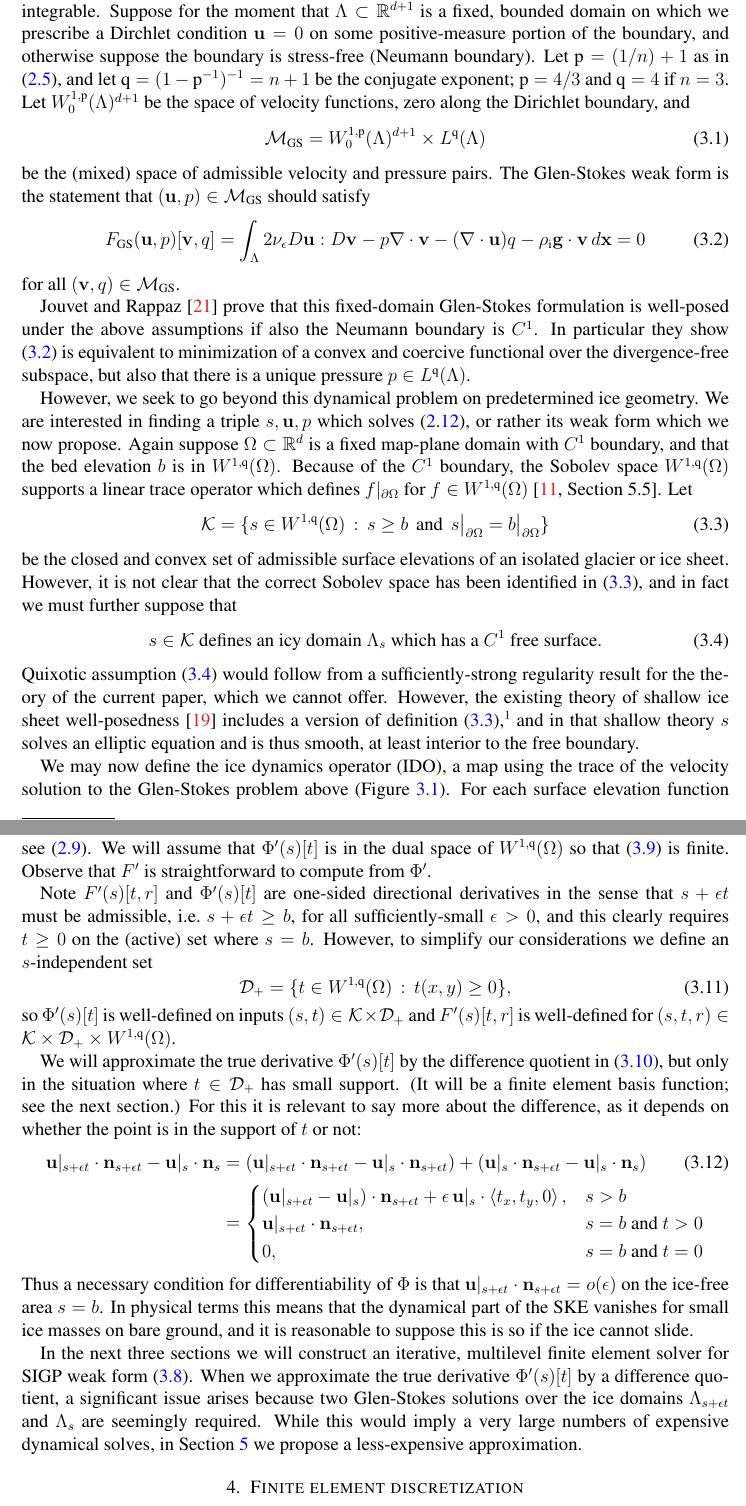
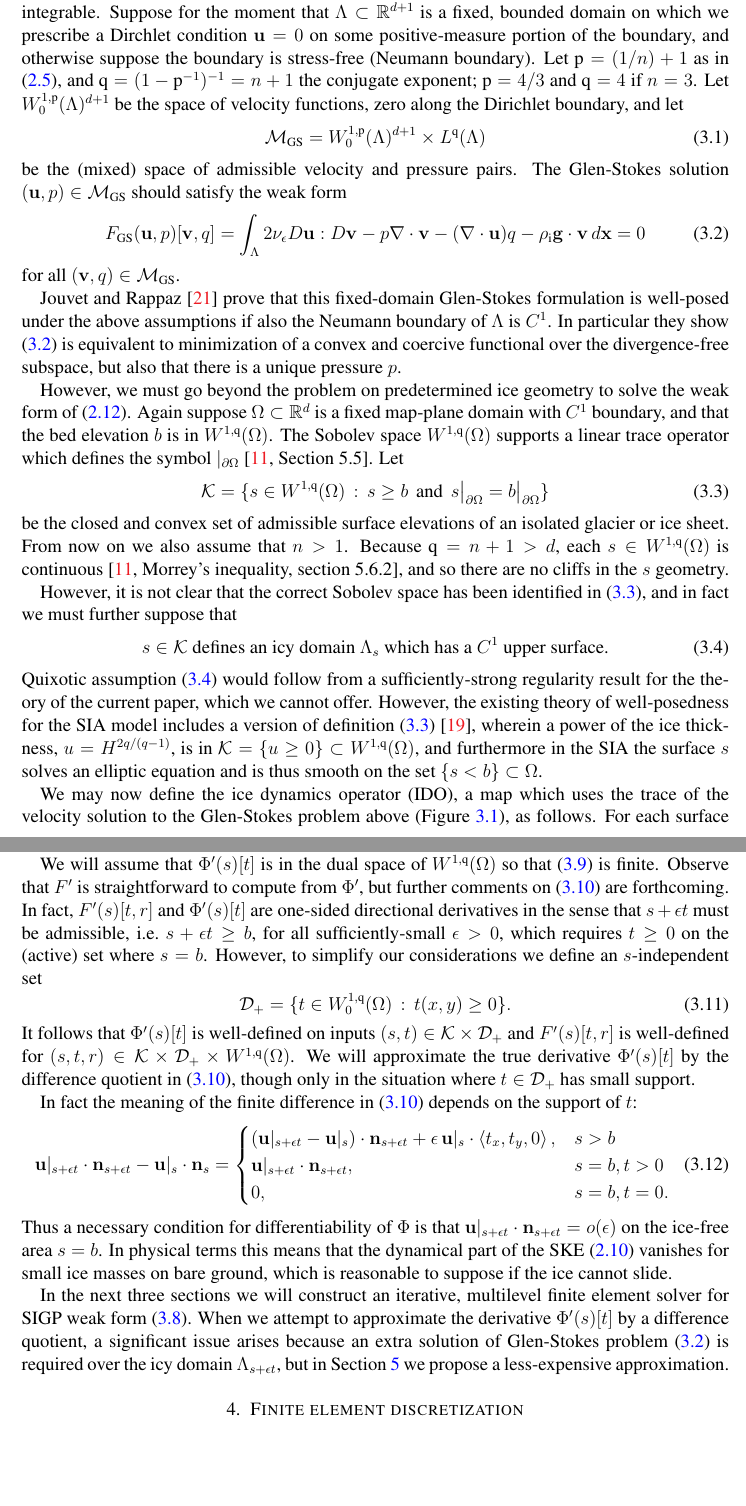
Before and after one commit to bueler/multilevel-stokes-geometry, a LaTeX paper (paper/msg.tex): two parts of pages 5 and 8 of 18, joined at a grey line, cut so that both start at the same text, the shorter picture padded with empty space. Compiled offline with pdfLaTeX.

Commit message:
Edits section 3.

```diff
--- a/paper/msg.tex
+++ b/paper/msg.tex
@@ -218,26 +220,28 @@ The weak form of the fixed-geometry Glen-Stokes model for ice flow, which extend
 
-Denote by $W^{\text{k},\text{r}}$ the Sobolev space \cite{Evans2010} of functions with $k$ derivatives which are $r$th-power integrable.  Suppose for the moment that $\Lambda \subset \RR^{d+1}$ is a fixed, bounded domain on which we prescribe a Dirchlet condition $\bu=0$ on some positive-measure portion of the boundary, and otherwise suppose the boundary is stress-free (Neumann boundary).  Let $\pp=(1/n)+1$ as in \eqref{eq:regeffvisc}, and let $\qq=(1-\pp^{-1})^{-1}=n+1$ be the conjugate exponent; $\pp=4/3$ and $\qq = 4$ if $n=3$.  Let $W_0^{1,\pp}(\Lambda)^{d+1}$ be the space of velocity functions, zero along the Dirichlet boundary, and
+Denote by $W^{k,r}$ the Sobolev space \cite{Evans2010} of functions with $k$ derivatives which are $r$th-power integrable.  Suppose for the moment that $\Lambda \subset \RR^{d+1}$ is a fixed, bounded domain on which we prescribe a Dirchlet condition $\bu=0$ on some positive-measure portion of the boundary, and otherwise suppose the boundary is stress-free (Neumann boundary).  Let $\pp=(1/n)+1$ as in \eqref{eq:regeffvisc}, and $\qq=(1-\pp^{-1})^{-1}=n+1$ the conjugate exponent; $\pp=4/3$ and $\qq = 4$ if $n=3$.  Let $W_0^{1,\pp}(\Lambda)^{d+1}$ be the space of velocity functions, zero along the Dirichlet boundary, and let
 \begin{equation}
 \mathcal{M}_{\text{GS}} = W_0^{1,\pp}(\Lambda)^{d+1} \times L^\qq(\Lambda)  \label{eq:mixed}
 \end{equation}
-be the (mixed) space of admissible velocity and pressure pairs.  The Glen-Stokes weak form is the statement that $(\bu,p) \in \mathcal{M}_{\text{GS}}$ should satisfy
+be the (mixed) space of admissible velocity and pressure pairs.  The Glen-Stokes solution $(\bu,p) \in \mathcal{M}_{\text{GS}}$ should satisfy the weak form
 \begin{equation}
 F_{\text{GS}}(\bu,p)[\bv,q] = \int_\Lambda 2 \nu_\eps D\bu : D\bv - p \Div\bv - (\Div\bu) q - \rhoi \bg \cdot \bv\,d\bx = 0 \label{eq:glenstokesweak}
 \end{equation}
 for all $(\bv,q) \in \mathcal{M}_{\text{GS}}$.
 
-Jouvet and Rappaz \cite{JouvetRappaz2011} prove that this fixed-domain Glen-Stokes formulation is well-posed under the above assumptions if also the Neumann boundary is $C^1$.  In particular they show \eqref{eq:glenstokesweak} is equivalent to minimization of a convex and coercive functional over the divergence-free subspace, but also that there is a unique pressure $p\in L^\qq(\Lambda)$.
+Jouvet and Rappaz \cite{JouvetRappaz2011} prove that this fixed-domain Glen-Stokes formulation is well-posed under the above assumptions if also the Neumann boundary of $\Lambda$ is $C^1$.  In particular they show \eqref{eq:glenstokesweak} is equivalent to minimization of a convex and coercive functional over the divergence-free subspace, but also that there is a unique pressure $p$.
 
-However, we seek to go beyond this dynamical problem on predetermined ice geometry.  We are interested in finding a triple $s,\bu,p$ which solves \eqref{eq:strongform}, or rather its weak form which we now propose.  Again suppose $\Omega \subset \RR^d$ is a fixed map-plane domain with $C^1$ boundary, and that the bed elevation $b$ is in $W^{1,\qq}(\Omega)$.  Because of the $C^1$ boundary, the Sobolev space $W^{1,\qq}(\Omega)$ supports a linear trace operator which defines $f|_{\partial \Omega}$ for $f \in W^{1,\qq}(\Omega)$ \cite[Section 5.5]{Evans2010}.  Let
+However, we must go beyond the problem on predetermined ice geometry to solve the weak form of \eqref{eq:strongform}.  Again suppose $\Omega \subset \RR^d$ is a fixed map-plane domain with $C^1$ boundary, and that the bed elevation $b$ is in $W^{1,\qq}(\Omega)$.  The Sobolev space $W^{1,\qq}(\Omega)$ supports a linear trace operator which defines the symbol $|_{\partial \Omega}$ \cite[Section 5.5]{Evans2010}.  Let
 \begin{equation}
 \mathcal{K} = \{s \in W^{1,\qq}(\Omega) \,:\, s \ge b \, \text{ and } \, s\big|_{\partial\Omega} = b\big|_{\partial\Omega}\}  \label{eq:Kconstraintset}
 \end{equation}
-be the closed and convex set of admissible surface elevations of an isolated glacier or ice sheet.  However, it is not clear that the correct Sobolev space has been identified in \eqref{eq:Kconstraintset}, and in fact we must further suppose that
+be the closed and convex set of admissible surface elevations of an isolated glacier or ice sheet.  From now on we also assume that $n>1$.  Because $\qq = n+1 > d$, each $s \in W^{1,\qq}(\Omega)$ is continuous \cite[Morrey's inequality, section 5.6.2]{Evans2010}, and so there are no cliffs in the $s$ geometry.
+
+However, it is not clear that the correct Sobolev space has been identified in \eqref{eq:Kconstraintset}, and in fact we must further suppose that
 \begin{equation}
-s\in \mathcal{K} \text{ defines an icy domain } \Lambda_s \text{ which has a $C^1$ free surface.} \label{eq:quixotic}
+s\in \mathcal{K} \text{ defines an icy domain } \Lambda_s \text{ which has a $C^1$ upper surface.} \label{eq:quixotic}
 \end{equation}
-Quixotic assumption \eqref{eq:quixotic} would follow from a sufficiently-strong regularity result for the theory of the current paper, which we cannot offer.  However, the existing theory of shallow ice sheet well-posedness \cite{JouvetBueler2012} includes a version of definition \eqref{eq:Kconstraintset},\footnote{In \cite{JouvetBueler2012} the $2\qq/(\qq-1)=8/3$ power of the ice thickness is in $W^{1,\qq}(\Omega)$.} and in that shallow theory $s$ solves an elliptic equation and is thus smooth, at least interior to the free boundary.
+Quixotic assumption \eqref{eq:quixotic} would follow from a sufficiently-strong regularity result for the theory of the current paper, which we cannot offer.  However, the existing theory of well-posedness for the SIA model includes a version of definition \eqref{eq:Kconstraintset} \cite{JouvetBueler2012}, wherein a power of the ice thickness, $u=H^{2q/(q-1)}$, is in $\mathcal{K} = \{u \ge 0\} \subset W^{1,\qq}(\Omega)$, and furthermore in the SIA the surface $s$ solves an elliptic equation and is thus smooth on the set $\{s<b\} \subset \Omega$.
 
-We may now define the ice dynamics operator (IDO), a map using the trace of the velocity solution to the Glen-Stokes problem above (Figure \ref{fig:idoaction}).  For each surface elevation function $s \in \mathcal{K}$ the IDO result $\Phi(s)$ is the normal component of the upper-surface trace of the unique velocity solution $\bu$ of \eqref{eq:glenstokesweak} over the icy domain $\Lambda_s$, but extended by zero to all of $\Omega$:
+We may now define the ice dynamics operator (IDO), a map which uses the trace of the velocity solution to the Glen-Stokes problem above (Figure \ref{fig:idoaction}), as follows.  For each surface elevation function $s \in \mathcal{K}$ the IDO result $\Phi(s)$ is the normal component of the upper-surface trace of the unique velocity solution $\bu$ of \eqref{eq:glenstokesweak} over the icy domain $\Lambda_s$, but extended by zero to all of $\Omega$:
 \begin{equation}
 \Phi(s) = \begin{cases} \bu|_{\overline{\partial} \Lambda_s} \cdot \bn_s, & s > b, \\
@@ -294,26 +298,25 @@ where by definition
 \begin{equation}
 \Phi'(s)[t] = \lim_{\eps\to 0^+} \frac{\bu|_{s+\eps t} \cdot \bn_{s+\eps t} - \bus \cdot \bn_s}{\eps}. \label{eq:idoderiv}
 \end{equation}
-In \eqref{eq:idoderiv} note that the normal vectors and surface velocities are extended to the whole of $\Omega$; see \eqref{eq:surfacevelocity}.  We will assume that $\Phi'(s)[t]$ is in the dual space of $W^{1,\qq}(\Omega)$ so that \eqref{eq:sigpfunctionalderiv} is finite.  Observe that $F'$ is straightforward to compute from $\Phi'$.
+In \eqref{eq:idoderiv} note that all quantities are extended to the whole of $\Omega$.
 
-Note $F'(s)[t,r]$ and $\Phi'(s)[t]$ are one-sided directional derivatives in the sense that $s+\eps t$ must be admissible, i.e.~$s+\eps t\ge b$, for all sufficiently-small $\eps>0$, and this clearly requires $t\ge 0$ on the (active) set where $s=b$.  However, to simplify our considerations we define an $s$-independent set
+We will assume that $\Phi'(s)[t]$ is in the dual space of $W^{1,\qq}(\Omega)$ so that \eqref{eq:sigpfunctionalderiv} is finite.  Observe that $F'$ is straightforward to compute from $\Phi'$, but further comments on \eqref{eq:idoderiv} are forthcoming.  In fact, $F'(s)[t,r]$ and $\Phi'(s)[t]$ are one-sided directional derivatives in the sense that $s+\eps t$ must be admissible, i.e.~$s+\eps t\ge b$, for all sufficiently-small $\eps>0$, which requires $t\ge 0$ on the (active) set where $s=b$.  However, to simplify our considerations we define an $s$-independent set
 \begin{equation}
-\mathcal{D}_+ = \{t \in W^{1,\qq}(\Omega) \,:\, t(x,y) \ge 0\}, \label{eq:infdefectset}
+\mathcal{D}_+ = \{t \in W_0^{1,\qq}(\Omega) \,:\, t(x,y) \ge 0\}. \label{eq:infdefectset}
 \end{equation}
-so $\Phi'(s)[t]$ is well-defined on inputs $(s,t) \in \mathcal{K} \times \mathcal{D}_+$ and $F'(s)[t,r]$ is well-defined for $(s,t,r) \in \mathcal{K} \times \mathcal{D}_+ \times W^{1,\qq}(\Omega)$.
+It follows that $\Phi'(s)[t]$ is well-defined on inputs $(s,t) \in \mathcal{K} \times \mathcal{D}_+$ and $F'(s)[t,r]$ is well-defined for $(s,t,r) \in \mathcal{K} \times \mathcal{D}_+ \times W^{1,\qq}(\Omega)$.  We will approximate the true derivative $\Phi'(s)[t]$ by the difference quotient in \eqref{eq:idoderiv}, though only in the situation where $t \in \mathcal{D}_+$ has small support.
 
-We will approximate the true derivative $\Phi'(s)[t]$ by the difference quotient in \eqref{eq:idoderiv}, but only in the situation where $t \in \mathcal{D}_+$ has small support.  (It will be a finite element basis function; see the next section.)  For this it is relevant to say more about the difference, as it depends on whether the point is in the support of $t$ or not:
-\begin{align}
-\bu|_{s+\eps t} \cdot \bn_{s+\eps t} - \bus \cdot \bn_s &= \left(\bu|_{s+\eps t} \cdot \bn_{s+\eps t} - \bus \cdot \bn_{s+\eps t}\right) + \left(\bus \cdot \bn_{s+\eps t} - \bus \cdot \bn_s\right) \label{eq:differencecases} \\
-    &= \begin{cases}
+In fact the meaning of the finite difference in \eqref{eq:idoderiv} depends on the support of $t$:
+\begin{equation}
+\bu|_{s+\eps t} \cdot \bn_{s+\eps t} - \bus \cdot \bn_s = \begin{cases}
            (\bu|_{s+\eps t} - \bus) \cdot \bn_{s+\eps t} + \eps\, \bus \cdot \left<t_x,t_y,0\right>, & s > b \\
-           \bu|_{s+\eps t} \cdot \bn_{s+\eps t}, & s=b \text{ and } t > 0 \\
-           0, & s=b \text{ and } t = 0
-                 \end{cases} \notag
-\end{align}
-Thus a necessary condition for differentiability of $\Phi$ is that $\bu|_{s+\eps t} \cdot \bn_{s+\eps t} = o(\eps)$ on the ice-free area $s=b$.  In physical terms this means that the dynamical part of the SKE vanishes for small ice masses on bare ground, and it is reasonable to suppose this is so if the ice cannot slide.
+           \bu|_{s+\eps t} \cdot \bn_{s+\eps t}, & s=b, t > 0 \\
+           0, & s=b, t = 0.
+                 \end{cases} \label{eq:differencecases}
+\end{equation}
+Thus a necessary condition for differentiability of $\Phi$ is that $\bu|_{s+\eps t} \cdot \bn_{s+\eps t} = o(\eps)$ on the ice-free area $s=b$.  In physical terms this means that the dynamical part of the SKE \eqref{eq:ske} vanishes for small ice masses on bare ground, which is reasonable to suppose if the ice cannot slide.
 
-In the next three sections we will construct an iterative, multilevel finite element solver for SIGP weak form \eqref{eq:sigpweakform}.  When we approximate the true derivative $\Phi'(s)[t]$ by a difference quotient, a significant issue arises because two Glen-Stokes solutions over the ice domains $\Lambda_{s+\eps t}$ and $\Lambda_s$ are seemingly required.  While this would imply a very large numbers of expensive dynamical solves, in Section \ref{sec:smoothers} we propose a less-expensive approximation.
+In the next three sections we will construct an iterative, multilevel finite element solver for SIGP weak form \eqref{eq:sigpweakform}.  When we attempt to approximate the derivative $\Phi'(s)[t]$ by a difference quotient, a significant issue arises because an extra solution of Glen-Stokes problem \eqref{eq:glenstokesweak} is required over the icy domain $\Lambda_{s+\eps t}$, but in Section \ref{sec:smoothers} we propose a less-expensive approximation.
 
 
 \section{Finite element discretization} \label{sec:fe}
```
Also changed, not shown: paper/msg.tex (42 more changed lines).
